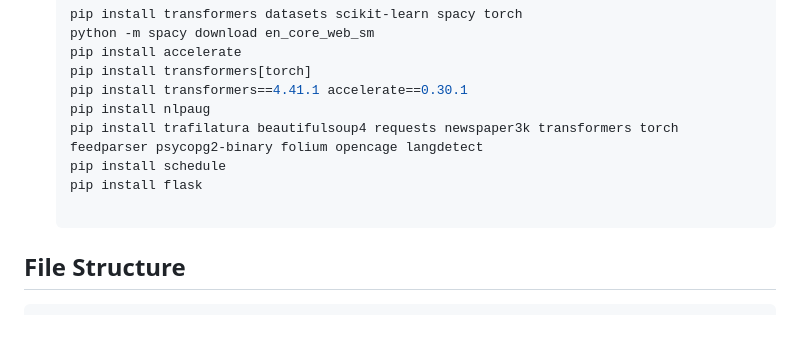
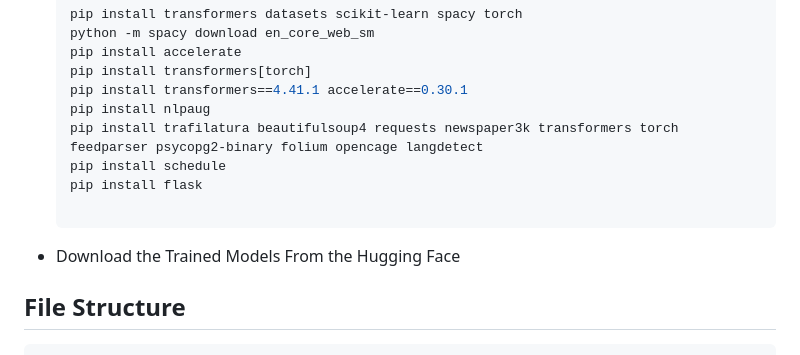
Before and after one commit to Vikhyath1608/Lighting-strike-location, a Markdown page: README.md, the part around the change. Drawn GitHub-style; blank space fills up the shorter version.

````diff
--- a/README.md
+++ b/README.md
@@ -36,6 +36,8 @@ Ensure you have the following dependencies installed:
   pip install flask
 
   ```
+- Download the Trained Models From the Hugging Face
+
 ## File Structure
 ```bash
 Lighting-strike-location/
````
